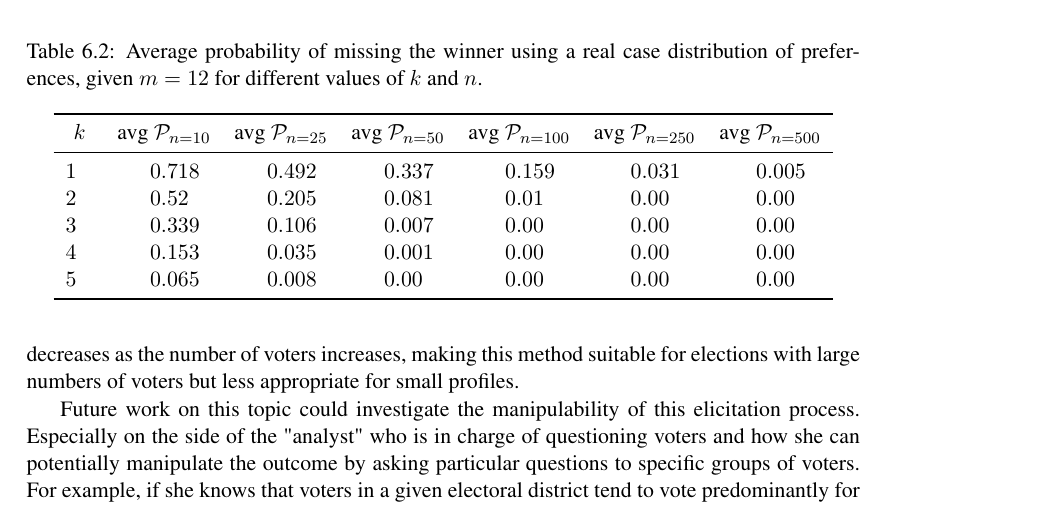
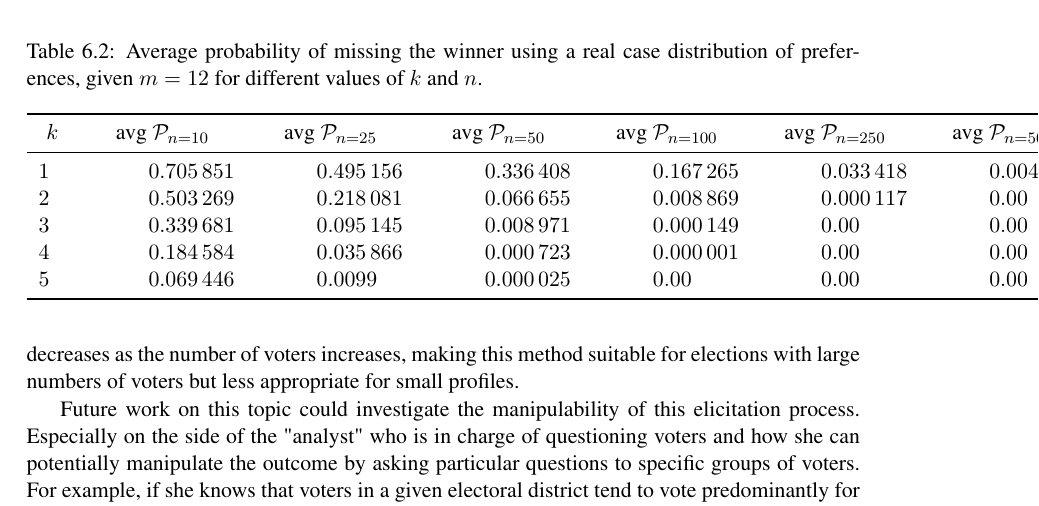
Before and after one commit to xoxor/thesis, a LaTeX thesis (thesis.tex, which reads chapters/mjElicitation.tex): part of page 83 of 113, cut so that both start at the same text. Compiled offline with pdfLaTeX.

Commit message:
results 1000000 runs

```diff
--- a/chapters/mjElicitation.tex
+++ b/chapters/mjElicitation.tex
@@ -423,11 +423,11 @@ We want to show that it is possible for the winning alternative of the complete
 			\toprule
 			{$k$} & {avg $\mathcal{P}_{n=10}$} & {avg $\mathcal{P}_{n=25}$}& {avg $\mathcal{P}_{n=50}$}& {avg $\mathcal{P}_{n=100}$}& {avg $\mathcal{P}_{n=250}$} & {avg $\mathcal{P}_{n=500}$} \\
 			\midrule
-			1	&	0.718	&	0.492	&	0.337	&	0.159	&	0.031	&	0.005 \\
-			2	&	0.52	&	0.205	&	0.081	&	0.01	&	0.00	&	0.00  \\
-			3	&	0.339	&	0.106	&	0.007	&	0.00	&	0.00	&	0.00  \\
-			4	&	0.153	&	0.035	&	0.001	&	0.00	&	0.00	&	0.00  \\
-			5	&	0.065	&	0.008	&	0.00	&	0.00	&	0.00	&	0.00  \\
+			1	&	0.705851	&	0.495156	&	0.336408	&	0.167265	&	0.033418	&	0.004053	\\
+			2	&	0.503269	&	0.218081	&	0.066655	&	0.008869	&	0.000117	&	0.00	\\
+			3	&	0.339681	&	0.095145	&	0.008971	&	0.000149	&	0.00	&	0.00	\\
+			4	&	0.184584	&	0.035866	&	0.000723	&	0.000001	&	0.00	&	0.00	\\
+			5	&	0.069446	&	0.0099	&	0.000025	&	0.00	&	0.00	&	0.00	\\
 			\bottomrule
 		\end{tabular}
 	\end{table}
```
Also changed, not shown: data/electiontableFig.dat (+5 -5 lines).
